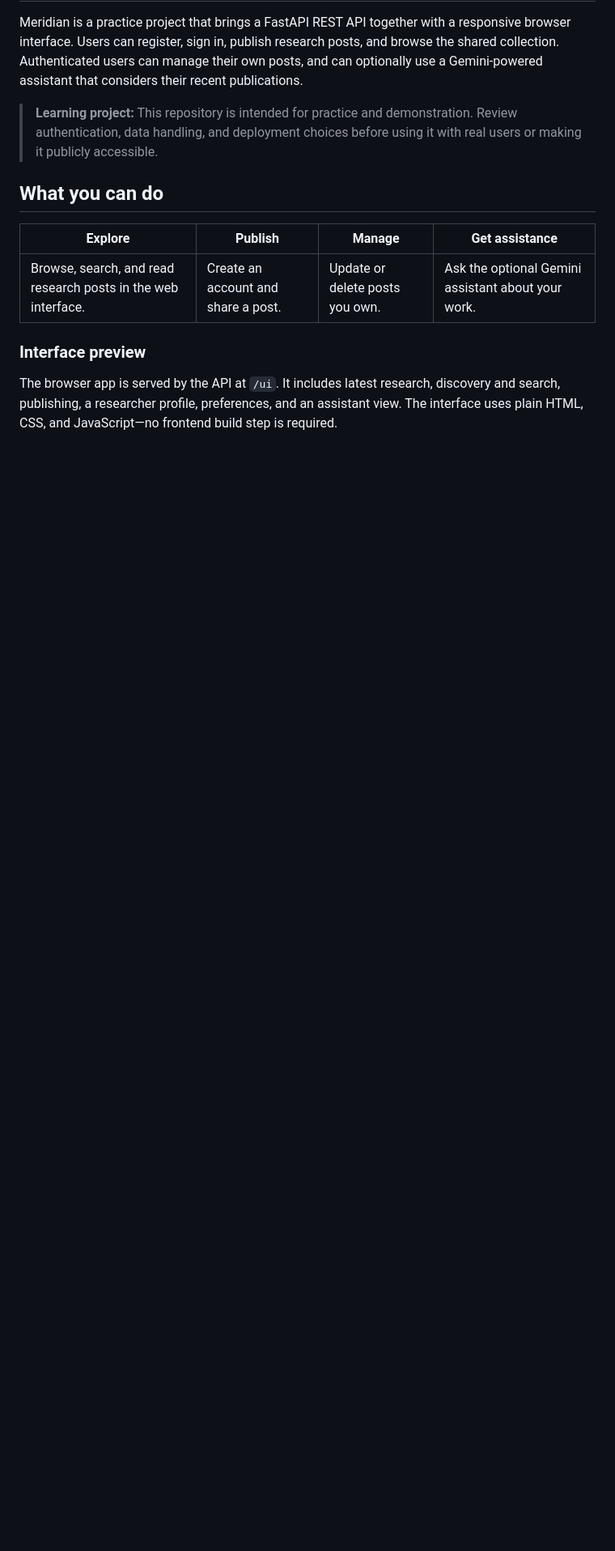
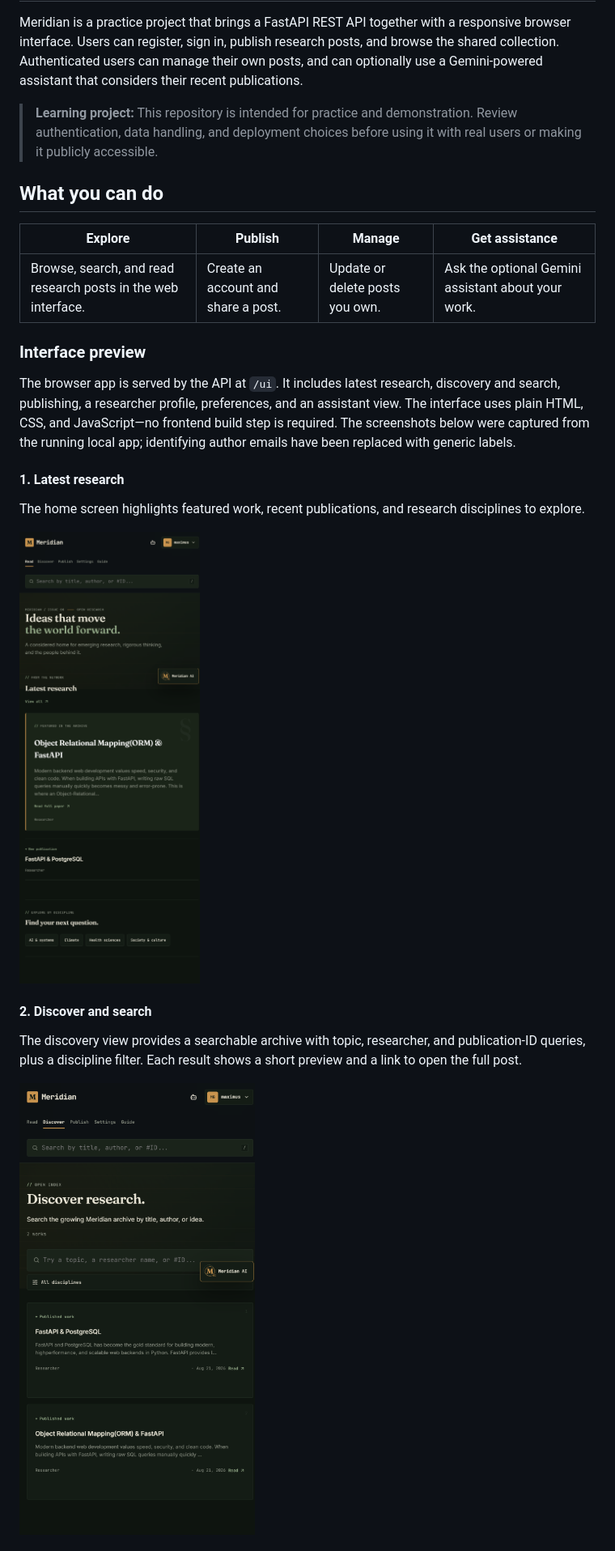
Before and after one commit to ahmadkashif-1/FastAPI-Rest-API, a Markdown page: README.md, the part around one of its changes. Shown at 81% size. GitHub-like rendering; blank space fills up the shorter version.

```diff
--- a/README.md
+++ b/README.md
@@ -28,4 +28,17 @@ Meridian is a practice project that brings a FastAPI REST API together with a re
 
 ### Interface preview
 
-The browser app is served by the API at `/ui`. It includes latest research, discovery and search, publishing, a researcher profile, preferences, and an assistant view. The interface uses plain HTML, CSS, and JavaScript—no frontend build step is required.
+The browser app is served by the API at `/ui`. It includes latest research, discovery and search, publishing, a researcher profile, preferences, and an assistant view. The interface uses plain HTML, CSS, and JavaScript—no frontend build step is required. The screenshots below were captured from the running local app; identifying author emails have been replaced with generic labels.
+
+#### 1. Latest research
+
+The home screen highlights featured work, recent publications, and research disciplines to explore.
+
+![Latest research home screen](docs/screenshots/01-latest-research.png)
+
+#### 2. Discover and search
+
+The discovery view provides a searchable archive with topic, researcher, and publication-ID queries, plus a discipline filter. Each result shows a short preview and a link to open the full post.
+
+![Research discovery and search screen](docs/screenshots/02-discover-research.png)
+
```
Also changed, not shown: other parts of README.md (+35 -4 lines).
